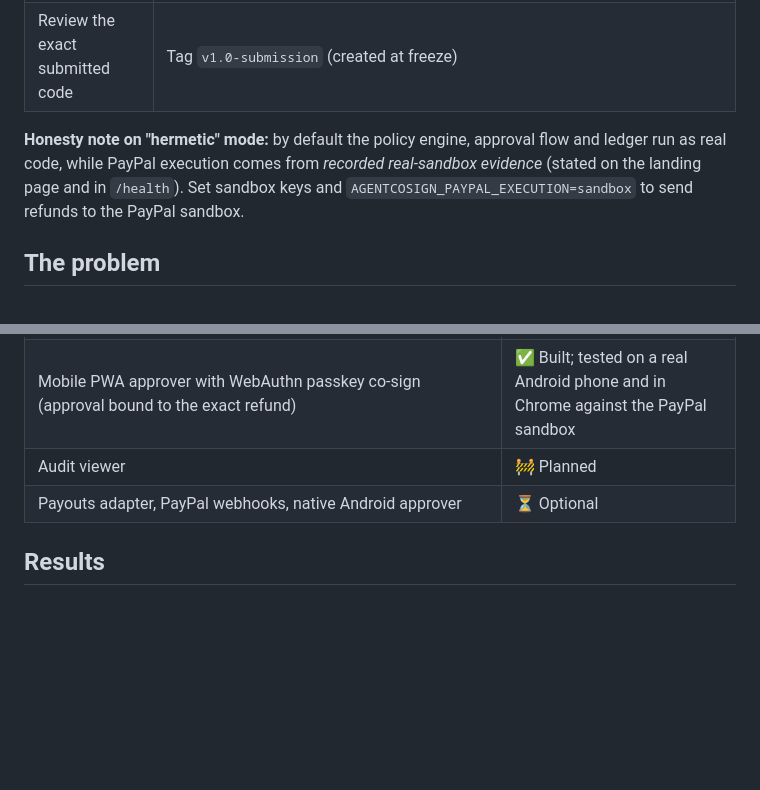
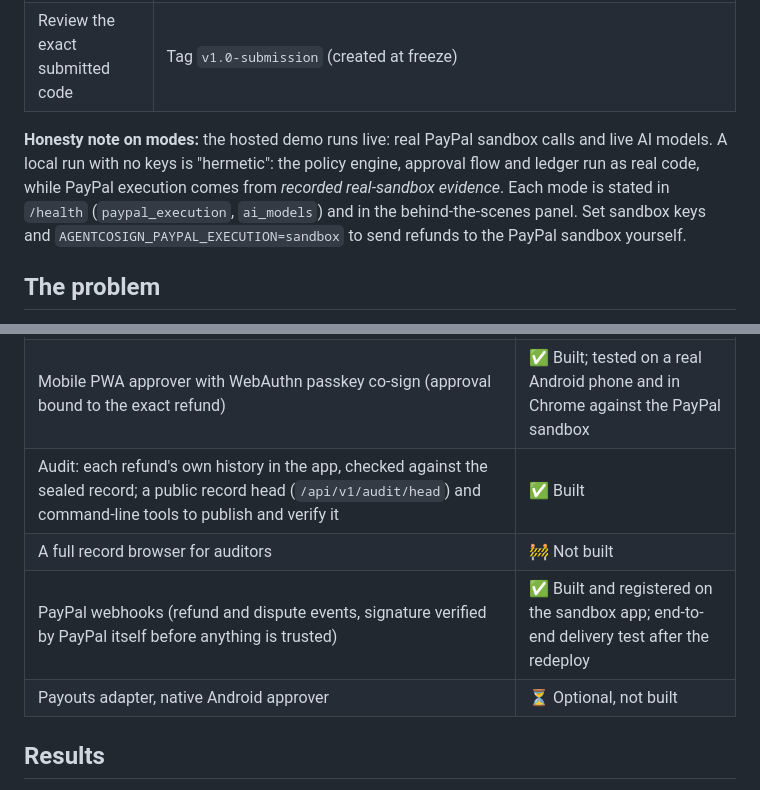
Before and after one commit to VIKAS9793/AgentCoSign, a Markdown page: README.md, 2 parts joined by grey strips. GitHub-like rendering; blank space fills up the shorter version.

Commit message:
docs(readme): correct the modes, webhooks and audit lines
The honesty note now says the hosted demo runs live (PayPal sandbox and live
models) while a local run with no keys is hermetic, and where each mode is
shown. Webhooks are marked as built and registered rather than optional, and
the audit line lists what exists (each refund's history, the public record
head and the command-line check) apart from the full record browser, which
is not built.

```diff
--- a/README.md
+++ b/README.md
@@ -23,7 +23,7 @@
 | Use my own PayPal sandbox | [Testing guide](docs/TESTING.md) and `.env.example` |
 | Review the exact submitted code | Tag `v1.0-submission` (created at freeze) |
 
-**Honesty note on "hermetic" mode:** by default the policy engine, approval flow and ledger run as real code, while PayPal execution comes from *recorded real-sandbox evidence* (stated on the landing page and in `/health`). Set sandbox keys and `AGENTCOSIGN_PAYPAL_EXECUTION=sandbox` to send refunds to the PayPal sandbox.
+**Honesty note on modes:** the hosted demo runs live: real PayPal sandbox calls and live AI models. A local run with no keys is "hermetic": the policy engine, approval flow and ledger run as real code, while PayPal execution comes from *recorded real-sandbox evidence*. Each mode is stated in `/health` (`paypal_execution`, `ai_models`) and in the behind-the-scenes panel. Set sandbox keys and `AGENTCOSIGN_PAYPAL_EXECUTION=sandbox` to send refunds to the PayPal sandbox yourself.
 
 ## The problem
 
@@ -85,8 +85,10 @@ The approval card shows what the customer asked for as a fixed sentence built fr
 | Ledger (hash chain + HMAC, atomic reservations), PayPal evidence fetcher, idempotent executor with a hard cap just before each PayPal call, retry of unanswered refunds with the same request id, propose and approve API | ✅ Built; sandbox refunds executed end to end from a real phone |
 | Prompt guard, screening and a separate reading of the customer's words in the request path | ✅ Built; measured on 60 labelled threads (see Results) |
 | Mobile PWA approver with WebAuthn passkey co-sign (approval bound to the exact refund) | ✅ Built; tested on a real Android phone and in Chrome against the PayPal sandbox |
-| Audit viewer | 🚧 Planned |
-| Payouts adapter, PayPal webhooks, native Android approver | ⏳ Optional |
+| Audit: each refund's own history in the app, checked against the sealed record; a public record head (`/api/v1/audit/head`) and command-line tools to publish and verify it | ✅ Built |
+| A full record browser for auditors | 🚧 Not built |
+| PayPal webhooks (refund and dispute events, signature verified by PayPal itself before anything is trusted) | ✅ Built and registered on the sandbox app; end-to-end delivery test after the redeploy |
+| Payouts adapter, native Android approver | ⏳ Optional, not built |
 
 ## Results
 
```
